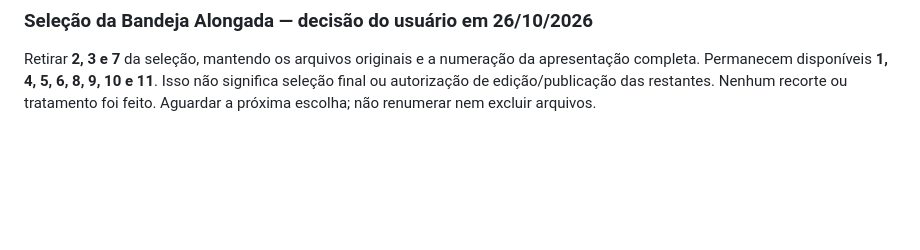
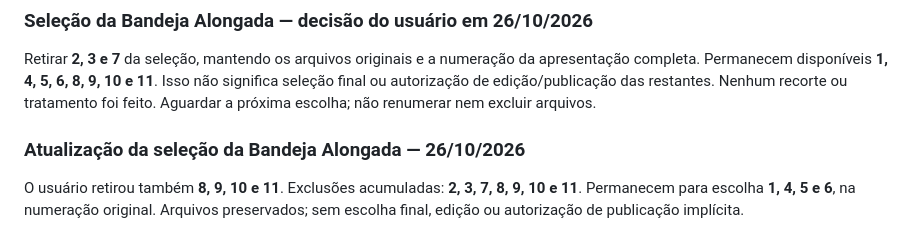
Before and after one commit to buniorcomj/AconXego-C-talogo, a Markdown page: PRODUTOS.md, the part around the change. GitHub-like rendering; blank space fills up the shorter version.

```diff
--- a/PRODUTOS.md
+++ b/PRODUTOS.md
@@ -152,3 +152,7 @@ Rodada atual: começar pela Bandeja Alongada, dez imagens da galeria na ordem or
 ### Seleção da Bandeja Alongada — decisão do usuário em 26/10/2026
 
 Retirar **2, 3 e 7** da seleção, mantendo os arquivos originais e a numeração da apresentação completa. Permanecem disponíveis **1, 4, 5, 6, 8, 9, 10 e 11**. Isso não significa seleção final ou autorização de edição/publicação das restantes. Nenhum recorte ou tratamento foi feito. Aguardar a próxima escolha; não renumerar nem excluir arquivos.
+
+### Atualização da seleção da Bandeja Alongada — 26/10/2026
+
+O usuário retirou também **8, 9, 10 e 11**. Exclusões acumuladas: **2, 3, 7, 8, 9, 10 e 11**. Permanecem para escolha **1, 4, 5 e 6**, na numeração original. Arquivos preservados; sem escolha final, edição ou autorização de publicação implícita.
```
Also changed, not shown: HISTORICO.md (+4 -0 lines).
